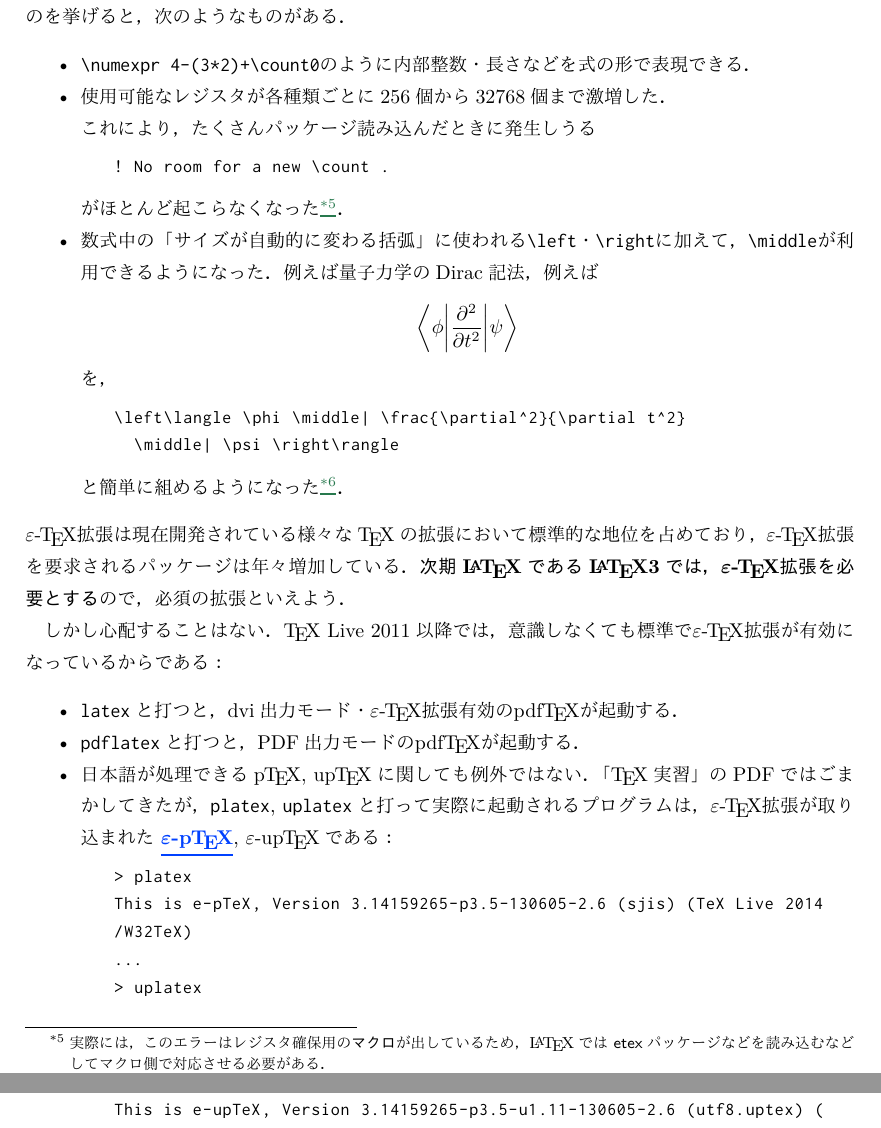
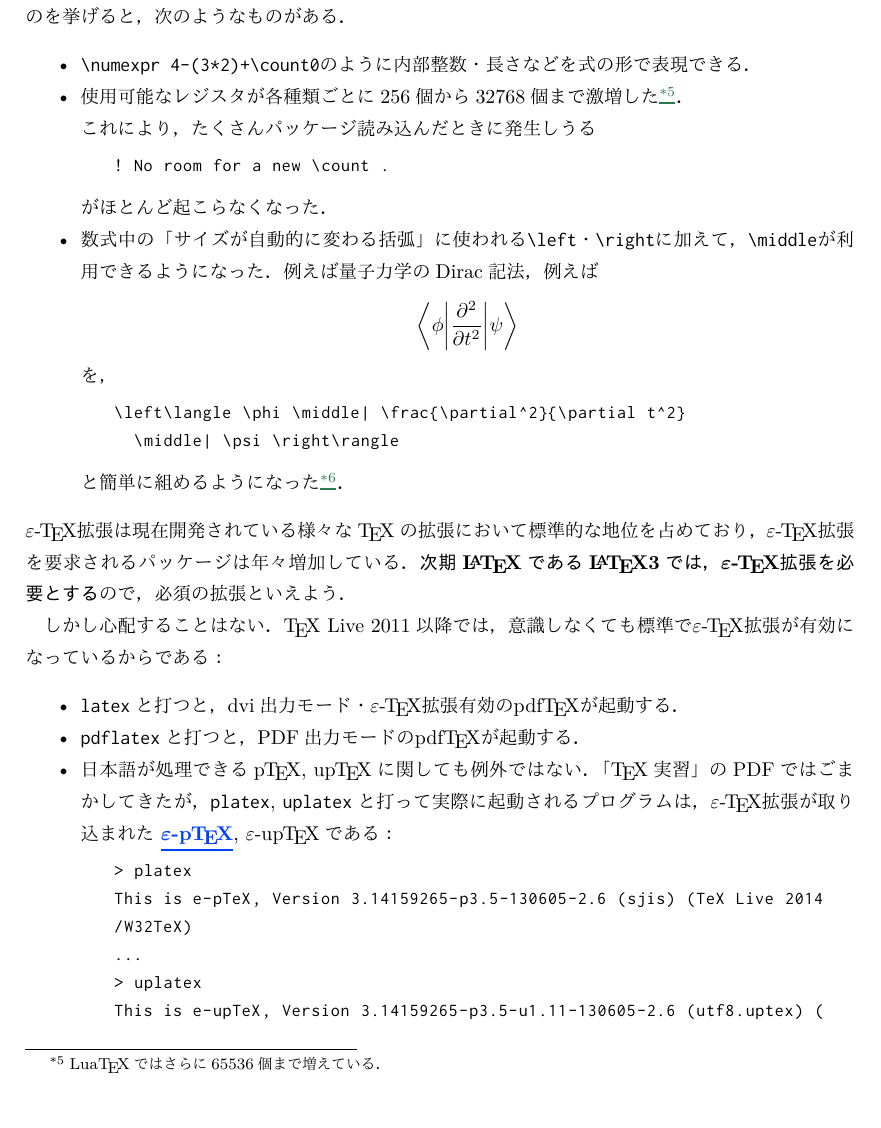
Before and after one commit to utmsks/KSImaterial, a LaTeX document (contents/tex/tex_mik.tex): two parts of pages 4 and 5 of 13 before the commit and part of page 4 of 13 after it, the two joined at a grey line, cut so that both start at the same text, the shorter picture padded with empty space. Compiled offline with XeLaTeX; a missing font is replaced by an installed copy or a similar font.

Commit message:
tex_mik: e-TeX拡張についての記述を更新

```diff
--- a/contents/tex/tex_mik.tex
+++ b/contents/tex/tex_mik.tex
@@ -175,16 +175,17 @@ u\pTeX で「和文の部分」がUnicode化されたりしているが，これ
 \begin{itemize}
 \item \verb!\numexpr 4-(3*2)+\count0!のように内部整数・長さなどを
   式の形で表現できる．
-\item 使用可能なレジスタが各種類ごとに256個から32768個まで激増した．
+\item 使用可能なレジスタが各種類ごとに256個から32768個まで激増した\footnote{%
+  \LuaTeX{}ではさらに65536個まで増えている．}．
 
 これにより，たくさんパッケージ読み込んだときに発生しうる
 \begin{lstlisting}
 ! No room for a new \count .
 \end{lstlisting}
-がほとんど起こらなくなった\footnote{%
-  実際には，このエラーはレジスタ確保用の\emph{マクロ}が出しているため，\LaTeX では
-  \PKG{etex}パッケージなどを読み込むなどしてマクロ側で対応させる必要がある．
-}．
+がほとんど起こらなくなった．
+% 実際には，このエラーはレジスタ確保用の\emph{マクロ}が出している．
+% 以前は\LaTeX では\PKG{etex}パッケージを読み込むなどしてマクロ側で対応させる必要があったが，
+% 最近（2015年以降？）は\LaTeX カーネル自身がe-TeX拡張を検出して対応するようになった．
 
 \item 数式中の「サイズが自動的に変わる括弧」に使われる\verb+\left+・
   \verb+\right+に加えて，\verb+\middle+が利用できるようになった．
@@ -198,10 +199,10 @@ u\pTeX で「和文の部分」がUnicode化されたりしているが，これ
   \middle| \psi \right\rangle
 \end{lstlisting}
   と簡単に組めるようになった%
-  \footnote{なお，集合の内包的記法の時に\texttt{\char92middle}を使うときには
+  \footnote{なお，集合の内包的記法の時に\cs{middle}を使うときには
   周囲の空白に注意が必要である．\\
   八登氏のブログ記事「\href{https://zrbabbler.hatenablog.com/entry/20120411/1334151482}%
-  {\texttt{\char92middle}であり\texttt{\char92mid}であるもの}」
+  {\cs{middle}であり\cs{mid}であるもの}」
   を参照すること．}．
 \end{itemize}
 \eTeX 拡張は現在開発されている様々な\TeX の拡張において標準的な地位を占めており，
```
